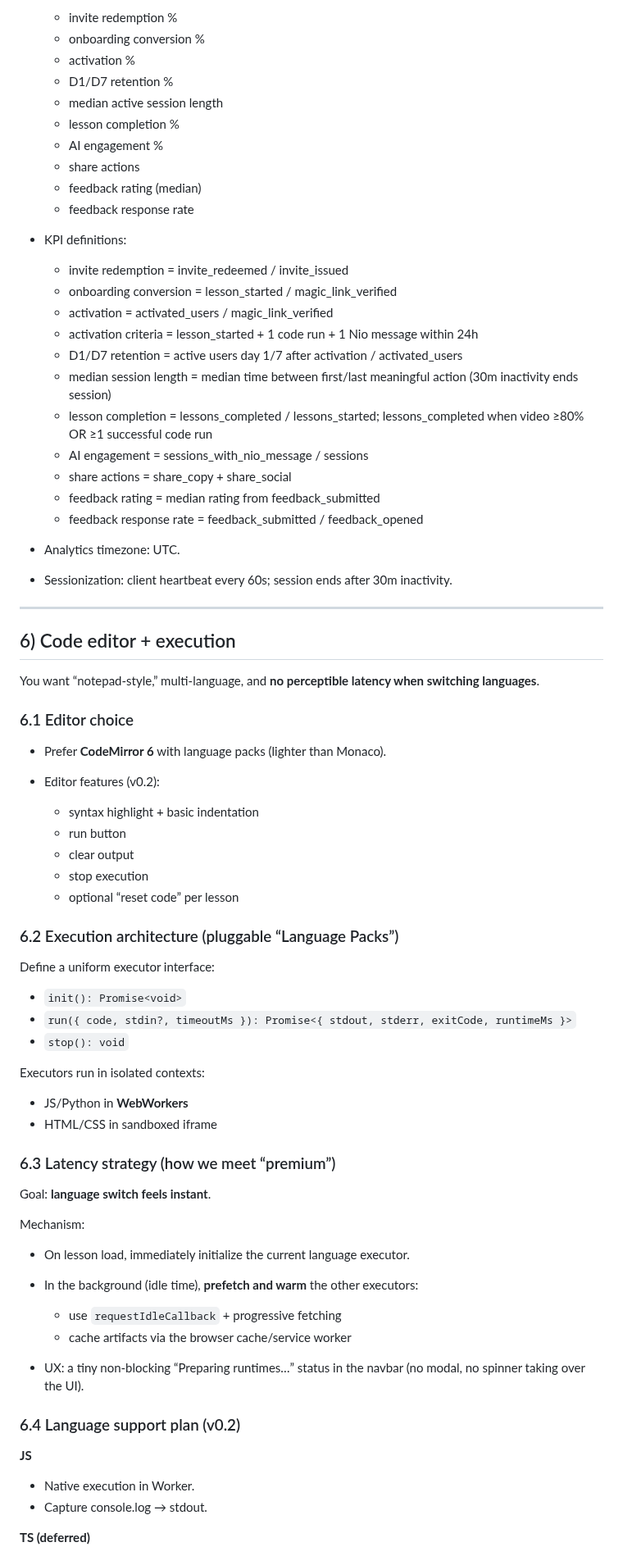
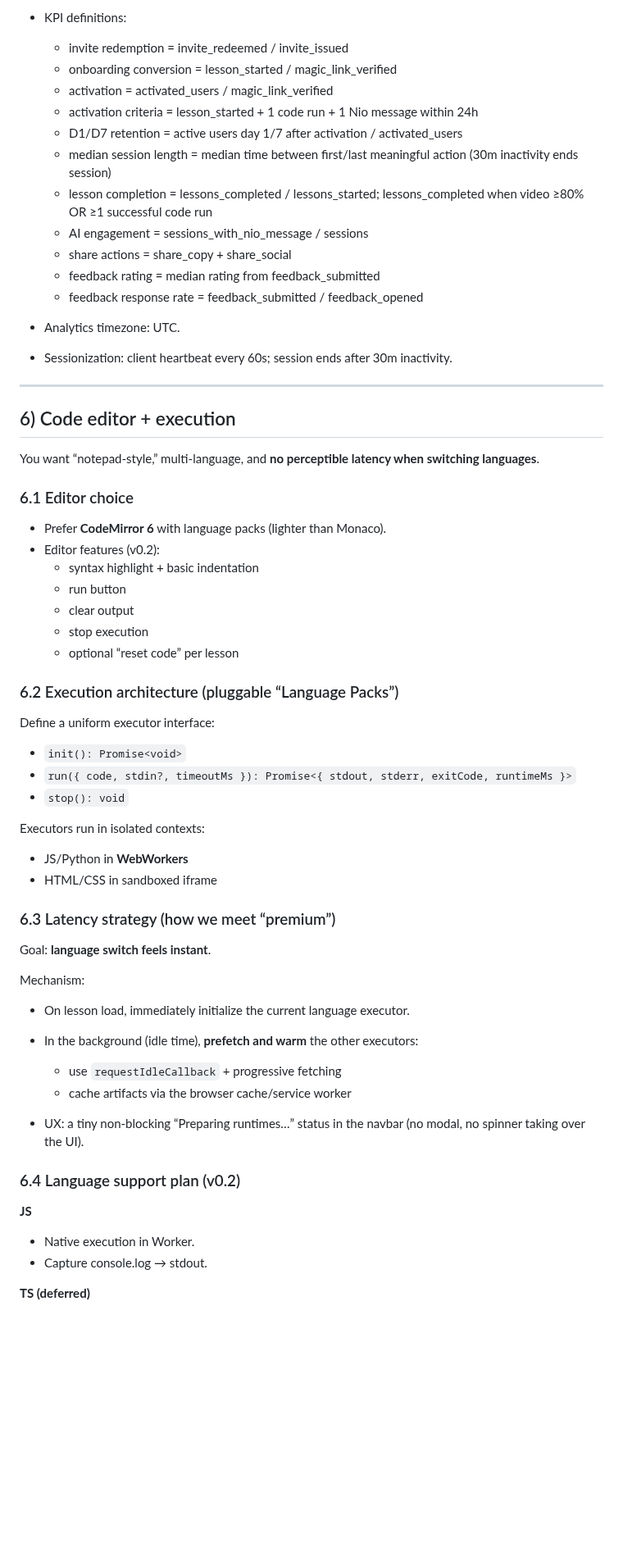
Before and after one commit to Akram012388/niotebook_v0.2, a Markdown page: docs/specs.md, the part around one of its changes. Shown at 82% size. GitHub-like rendering; blank space fills up the shorter version.

```diff
--- a/docs/specs.md
+++ b/docs/specs.md
@@ -156,29 +159,19 @@ Layouts are user-selectable per session and persisted.
 
-  * invite redemption %
-  * onboarding conversion %
-  * activation %
-  * D1/D7 retention %
-  * median active session length
-  * lesson completion %
-  * AI engagement %
-  * share actions
-  * feedback rating (median)
-  * feedback response rate
-* KPI definitions:
+- KPI definitions:
+  - invite redemption = invite_redeemed / invite_issued
+  - onboarding conversion = lesson_started / magic_link_verified
+  - activation = activated_users / magic_link_verified
+  - activation criteria = lesson_started + 1 code run + 1 Nio message within 24h
+  - D1/D7 retention = active users day 1/7 after activation / activated_users
+  - median session length = median time between first/last meaningful action (30m inactivity ends session)
+  - lesson completion = lessons_completed / lessons_started; lessons_completed when video ≥80% OR ≥1 successful code run
+  - AI engagement = sessions_with_nio_message / sessions
+  - share actions = share_copy + share_social
+  - feedback rating = median rating from feedback_submitted
+  - feedback response rate = feedback_submitted / feedback_opened
 
-  * invite redemption = invite_redeemed / invite_issued
-  * onboarding conversion = lesson_started / magic_link_verified
-  * activation = activated_users / magic_link_verified
-  * activation criteria = lesson_started + 1 code run + 1 Nio message within 24h
-  * D1/D7 retention = active users day 1/7 after activation / activated_users
-  * median session length = median time between first/last meaningful action (30m inactivity ends session)
-  * lesson completion = lessons_completed / lessons_started; lessons_completed when video ≥80% OR ≥1 successful code run
-  * AI engagement = sessions_with_nio_message / sessions
-  * share actions = share_copy + share_social
-  * feedback rating = median rating from feedback_submitted
-  * feedback response rate = feedback_submitted / feedback_opened
-* Analytics timezone: UTC.
-* Sessionization: client heartbeat every 60s; session ends after 30m inactivity.
+- Analytics timezone: UTC.
+- Sessionization: client heartbeat every 60s; session ends after 30m inactivity.
 
 ---
 
@@ -188,27 +181,26 @@ You want “notepad-style,” multi-language, and **no perceptible latency when
 
 ### 6.1 Editor choice
 
-* Prefer **CodeMirror 6** with language packs (lighter than Monaco).
-* Editor features (v0.2):
-
-  * syntax highlight + basic indentation
-  * run button
-  * clear output
-  * stop execution
-  * optional “reset code” per lesson
+- Prefer **CodeMirror 6** with language packs (lighter than Monaco).
+- Editor features (v0.2):
+  - syntax highlight + basic indentation
+  - run button
+  - clear output
+  - stop execution
+  - optional “reset code” per lesson
 
 ### 6.2 Execution architecture (pluggable “Language Packs”)
 
 Define a uniform executor interface:
 
-* `init(): Promise<void>`
-* `run({ code, stdin?, timeoutMs }): Promise<{ stdout, stderr, exitCode, runtimeMs }>`
-* `stop(): void`
+- `init(): Promise<void>`
+- `run({ code, stdin?, timeoutMs }): Promise<{ stdout, stderr, exitCode, runtimeMs }>`
+- `stop(): void`
 
 Executors run in isolated contexts:
 
-* JS/Python in **WebWorkers**
-* HTML/CSS in sandboxed iframe
+- JS/Python in **WebWorkers**
+- HTML/CSS in sandboxed iframe
 
 ### 6.3 Latency strategy (how we meet “premium”)
 
@@ -216,19 +208,19 @@ Goal: **language switch feels instant**.
 
 Mechanism:
 
-* On lesson load, immediately initialize the current language executor.
-* In the background (idle time), **prefetch and warm** the other executors:
+- On lesson load, immediately initialize the current language executor.
+- In the background (idle time), **prefetch and warm** the other executors:
+  - use `requestIdleCallback` + progressive fetching
+  - cache artifacts via the browser cache/service worker
 
-  * use `requestIdleCallback` + progressive fetching
-  * cache artifacts via the browser cache/service worker
-* UX: a tiny non-blocking “Preparing runtimes…” status in the navbar (no modal, no spinner taking over the UI).
+- UX: a tiny non-blocking “Preparing runtimes…” status in the navbar (no modal, no spinner taking over the UI).
 
 ### 6.4 Language support plan (v0.2)
 
 **JS**
 
-* Native execution in Worker.
-* Capture console.log → stdout.
+- Native execution in Worker.
+- Capture console.log → stdout.
 
 **TS (deferred)**
 
```
Also changed, not shown: other parts of docs/specs.md (+160 -160 lines), docs/PRD.md (+12 -1 lines), docs/ui-reference.md (+51 -19 lines).
